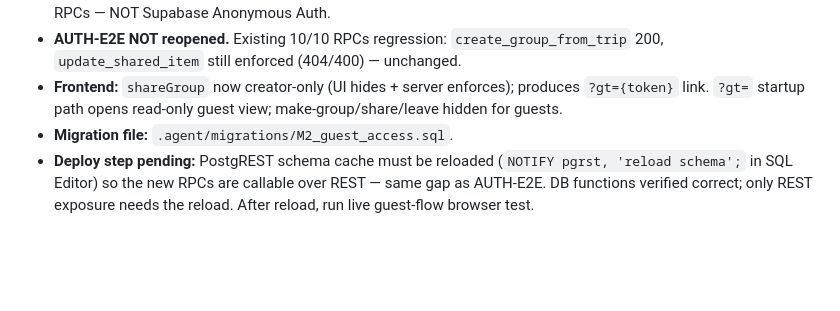
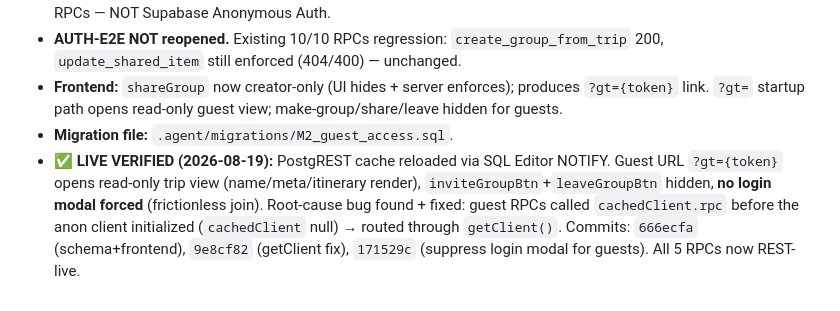
Before and after one commit to gilacoding/trippi, a Markdown page: .agent/KANBAN.md, the part around the change. Drawn GitHub-style; blank space fills up the shorter version.

Commit message:
M2 board: mark guest access LIVE VERIFIED + root-cause fix noted

```diff
--- a/.agent/KANBAN.md
+++ b/.agent/KANBAN.md
@@ -655,4 +655,4 @@ Markicab = "OS for group journeys" (NOT a motorcycle app; riders = initial wedge
 - **AUTH-E2E NOT reopened.** Existing 10/10 RPCs regression: `create_group_from_trip` 200, `update_shared_item` still enforced (404/400) — unchanged.
 - **Frontend:** `shareGroup` now creator-only (UI hides + server enforces); produces `?gt={token}` link. `?gt=` startup path opens read-only guest view; make-group/share/leave hidden for guests.
 - **Migration file:** `.agent/migrations/M2_guest_access.sql`.
-- **Deploy step pending:** PostgREST schema cache must be reloaded (`NOTIFY pgrst, 'reload schema';` in SQL Editor) so the new RPCs are callable over REST — same gap as AUTH-E2E. DB functions verified correct; only REST exposure needs the reload. After reload, run live guest-flow browser test.
+- **✅ LIVE VERIFIED (2026-08-19):** PostgREST cache reloaded via SQL Editor NOTIFY. Guest URL `?gt={token}` opens read-only trip view (name/meta/itinerary render), `inviteGroupBtn`+`leaveGroupBtn` hidden, **no login modal forced** (frictionless join). Root-cause bug found + fixed: guest RPCs called `cachedClient.rpc` before the anon client initialized (`cachedClient` null) → routed through `getClient()`. Commits: `666ecfa` (schema+frontend), `9e8cf82` (getClient fix), `171529c` (suppress login modal for guests). All 5 RPCs now REST-live.
```
